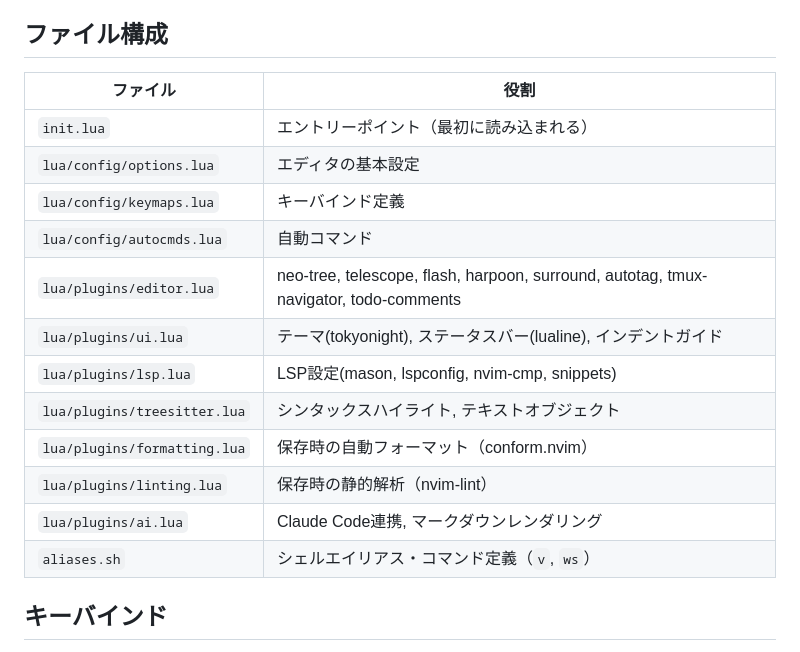
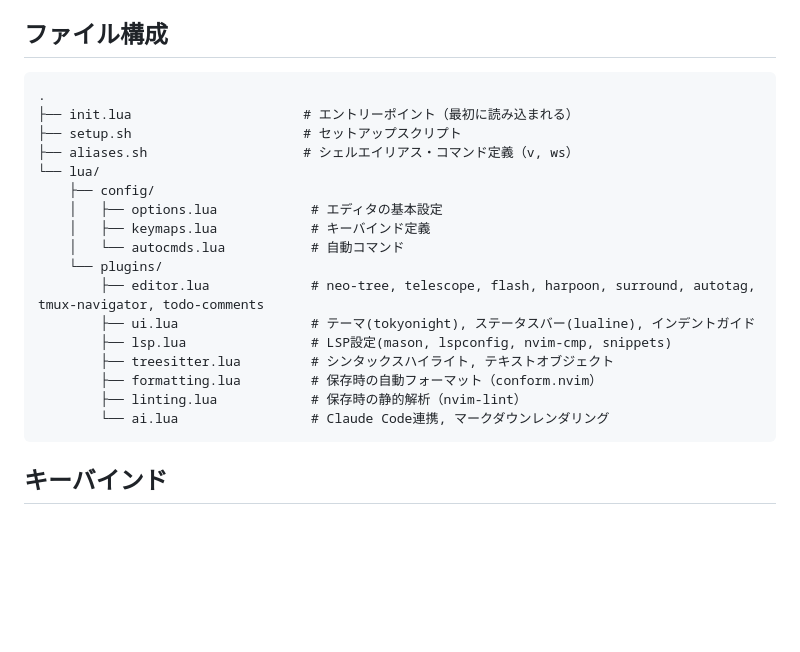
Before and after one commit to nero-15/nvim-config, a Markdown page: README.md, the part around the change. Drawn GitHub-style; blank space fills up the shorter version.

Commit message:
docs: README のファイル構成をテーブル形式からツリー形式に変更

````diff
--- a/README.md
+++ b/README.md
@@ -33,20 +33,25 @@ bash setup.sh
 
 ## ファイル構成
 
-| ファイル | 役割 |
-|---------|------|
-| `init.lua` | エントリーポイント（最初に読み込まれる） |
-| `lua/config/options.lua` | エディタの基本設定 |
-| `lua/config/keymaps.lua` | キーバインド定義 |
-| `lua/config/autocmds.lua` | 自動コマンド |
-| `lua/plugins/editor.lua` | neo-tree, telescope, flash, harpoon, surround, autotag, tmux-navigator, todo-comments |
-| `lua/plugins/ui.lua` | テーマ(tokyonight), ステータスバー(lualine), インデントガイド |
-| `lua/plugins/lsp.lua` | LSP設定(mason, lspconfig, nvim-cmp, snippets) |
-| `lua/plugins/treesitter.lua` | シンタックスハイライト, テキストオブジェクト |
-| `lua/plugins/formatting.lua` | 保存時の自動フォーマット（conform.nvim） |
-| `lua/plugins/linting.lua` | 保存時の静的解析（nvim-lint） |
-| `lua/plugins/ai.lua` | Claude Code連携, マークダウンレンダリング |
-| `aliases.sh` | シェルエイリアス・コマンド定義（`v`, `ws`） |
+```
+.
+├── init.lua                      # エントリーポイント（最初に読み込まれる）
+├── setup.sh                      # セットアップスクリプト
+├── aliases.sh                    # シェルエイリアス・コマンド定義（v, ws）
+└── lua/
+    ├── config/
+    │   ├── options.lua            # エディタの基本設定
+    │   ├── keymaps.lua            # キーバインド定義
+    │   └── autocmds.lua           # 自動コマンド
+    └── plugins/
+        ├── editor.lua             # neo-tree, telescope, flash, harpoon, surround, autotag, tmux-navigator, todo-comments
+        ├── ui.lua                 # テーマ(tokyonight), ステータスバー(lualine), インデントガイド
+        ├── lsp.lua                # LSP設定(mason, lspconfig, nvim-cmp, snippets)
+        ├── treesitter.lua         # シンタックスハイライト, テキストオブジェクト
+        ├── formatting.lua         # 保存時の自動フォーマット（conform.nvim）
+        ├── linting.lua            # 保存時の静的解析（nvim-lint）
+        └── ai.lua                 # Claude Code連携, マークダウンレンダリング
+```
 
 ## キーバインド
 
````
